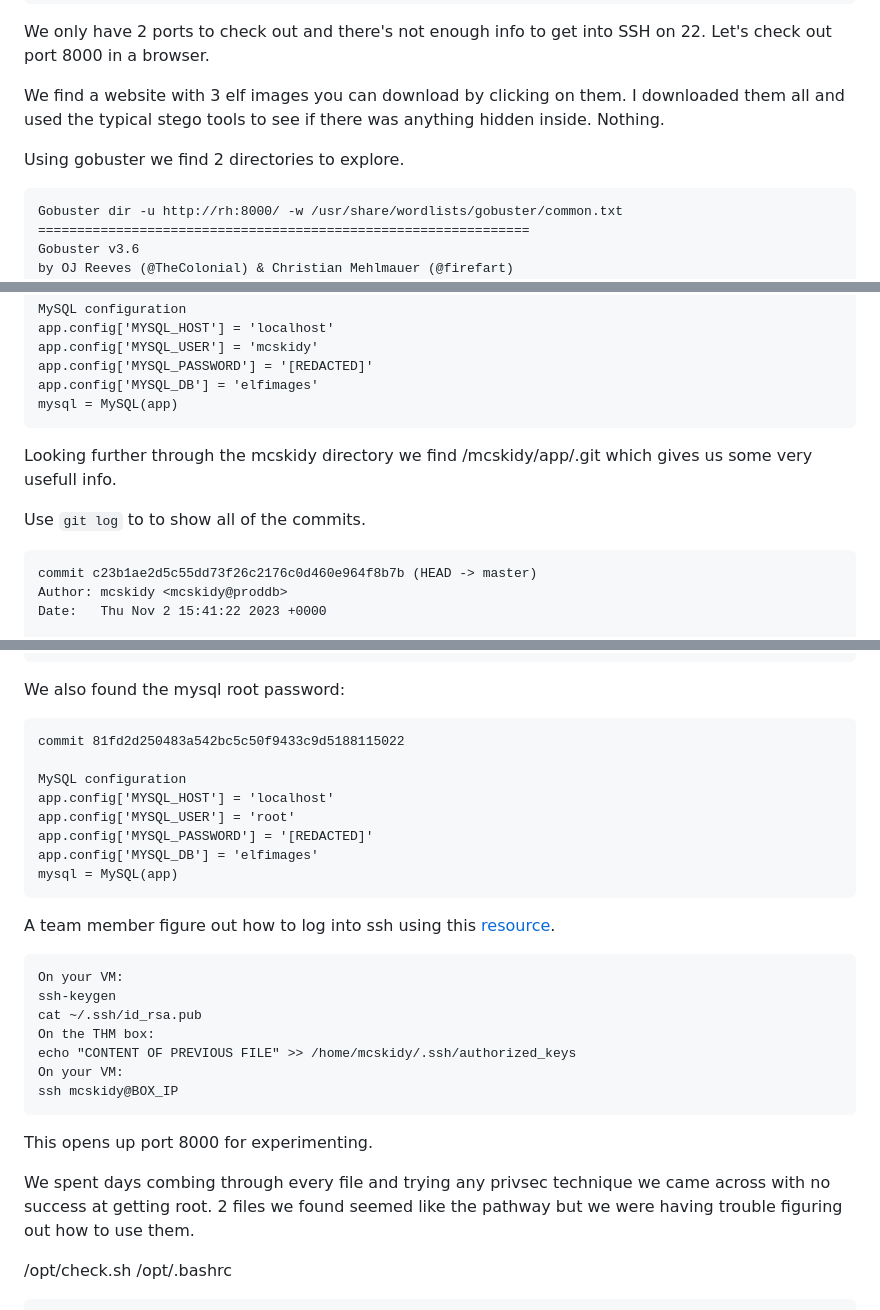
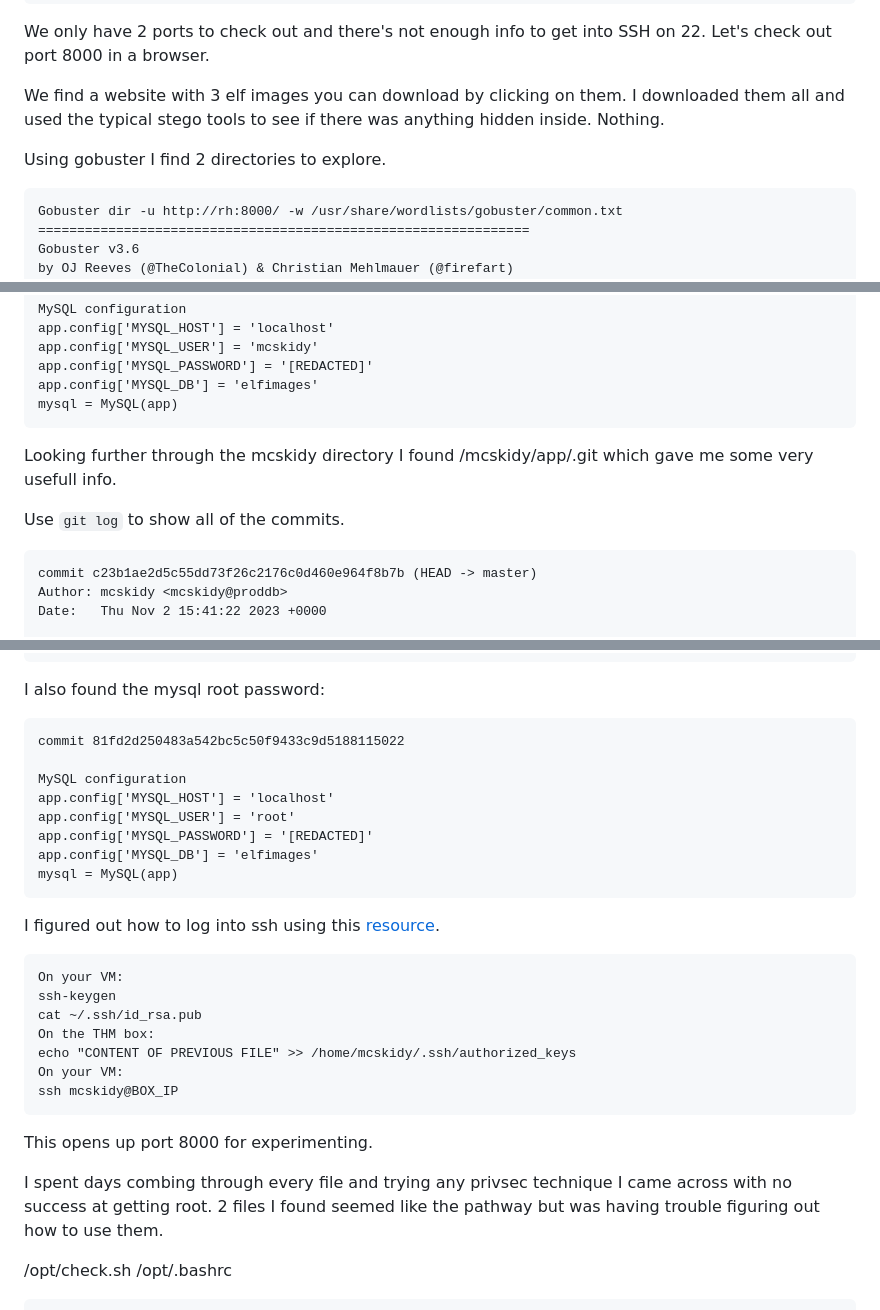
Before and after one commit to JoanneBiltz/CTF-Writeups, a Markdown page: 2023_THM_AOC_Side_Quests/the_bandit_surfer/README.md, 3 parts joined by grey strips. Drawn GitHub-style.

````diff
--- a/2023_THM_AOC_Side_Quests/the_bandit_surfer/README.md
+++ b/2023_THM_AOC_Side_Quests/the_bandit_surfer/README.md
@@ -54,7 +52,7 @@ We only have 2 ports to check out and there's not enough info to get into SSH on
 
 We find a website with 3 elf images you can download by clicking on them. I downloaded them all and used the typical stego tools to see if there was anything hidden inside. Nothing.
 
-Using gobuster we find 2 directories to explore.
+Using gobuster I find 2 directories to explore.
 
 ```
 Gobuster dir -u http://rh:8000/ -w /usr/share/wordlists/gobuster/common.txt
@@ -250,9 +248,9 @@ app.config['MYSQL_DB'] = 'elfimages'
 mysql = MySQL(app)
 ```
 
-Looking further through the mcskidy directory we find /mcskidy/app/.git which gives us some very usefull info.
+Looking further through the mcskidy directory I found /mcskidy/app/.git which gave me some very usefull info.
 
-Use `git log` to to show all of the commits.
+Use `git log` to show all of the commits.
 
 ```
 commit c23b1ae2d5c55dd73f26c2176c0d460e964f8b7b (HEAD -> master)
@@ -324,7 +322,7 @@ index 8d05622..5765c7d 100644
  mysql = MySQL(app)
  ```
 
-We also found the mysql root password:
+I also found the mysql root password:
 ```
 commit 81fd2d250483a542bc5c50f9433c9d5188115022
 
@@ -336,7 +334,7 @@ app.config['MYSQL_DB'] = 'elfimages'
 mysql = MySQL(app)
 ```
 
-A team member figure out how to log into ssh using this [resource](https://steflan-security.com/linux-privilege-escalation-exploiting-misconfigured-ssh-keys/).
+I figured out how to log into ssh using this [resource](https://steflan-security.com/linux-privilege-escalation-exploiting-misconfigured-ssh-keys/).
 ```
 On your VM:
 ssh-keygen
@@ -348,7 +346,7 @@ ssh mcskidy@BOX_IP
 ```
 This opens up port 8000 for experimenting.
 
-We spent days combing through every file and trying any privsec technique we came across with no success at getting root. 2 files we found seemed like the pathway but we were having trouble figuring out how to use them.
+I spent days combing through every file and trying any privsec technique I came across with no success at getting root. 2 files I found seemed like the pathway but was having trouble figuring out how to use them.
 
 /opt/check.sh
 /opt/.bashrc
````
Also changed, not shown: other parts of 2023_THM_AOC_Side_Quests/the_bandit_surfer/README.md (+3 -5 lines).
